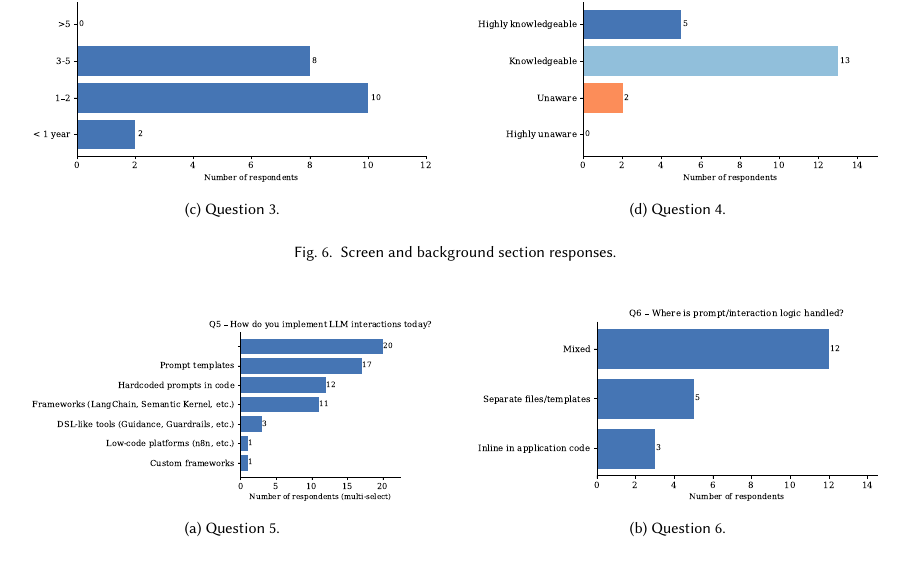
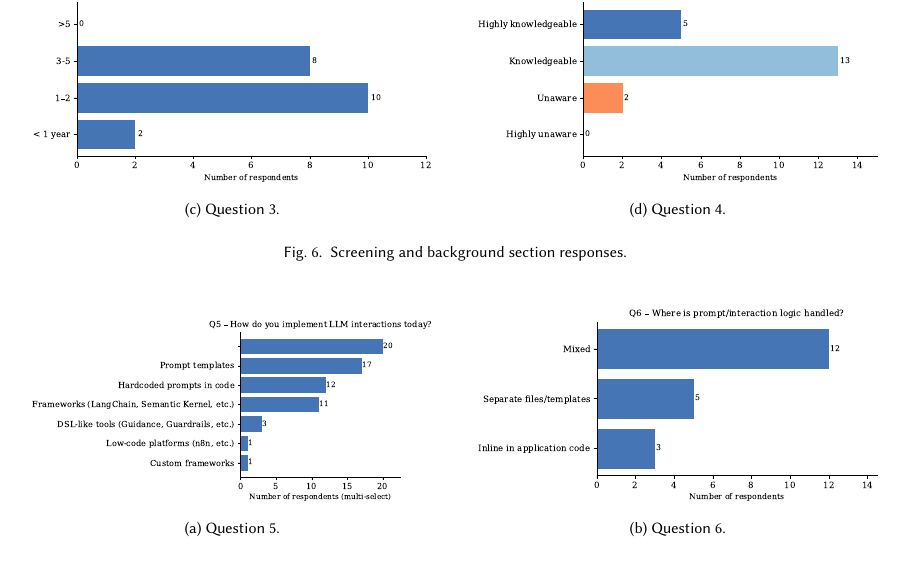
Before and after one commit to vincenzo-scotti/tosem_roadmap_to_2030, a LaTeX paper (main.tex): part of page 27 of 35, cut so that both start at the same text. Compiled offline with pdfLaTeX.

Commit message:
Updates from Overleaf

```diff
--- a/main.tex
+++ b/main.tex
@@ -1783,7 +1783,7 @@ As such, it provides qualitative and perception-based evidence regarding the rel
     \subfloat[Question 2.\label{fig:q2}]{\includegraphics[width=.48\columnwidth]{figures/q2_role.pdf}} \\
     \subfloat[Question 3.\label{fig:q3}]{\includegraphics[width=.48\columnwidth]{figures/q3_years_experience.pdf}} \hfill
     \subfloat[Question 4.\label{fig:q4}]{\includegraphics[width=.48\columnwidth]{figures/q4_knowledgeability.pdf}}
-    \caption{Screen and background section responses.}
+    \caption{Screening and background section responses.}
     \label{fig:sec1}
 \end{figure}
 
```
